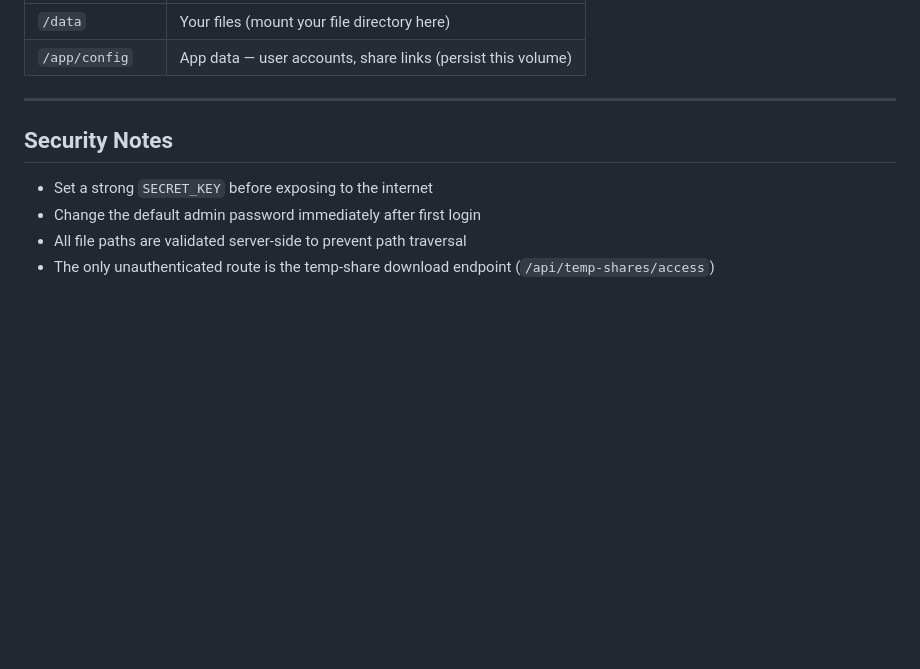
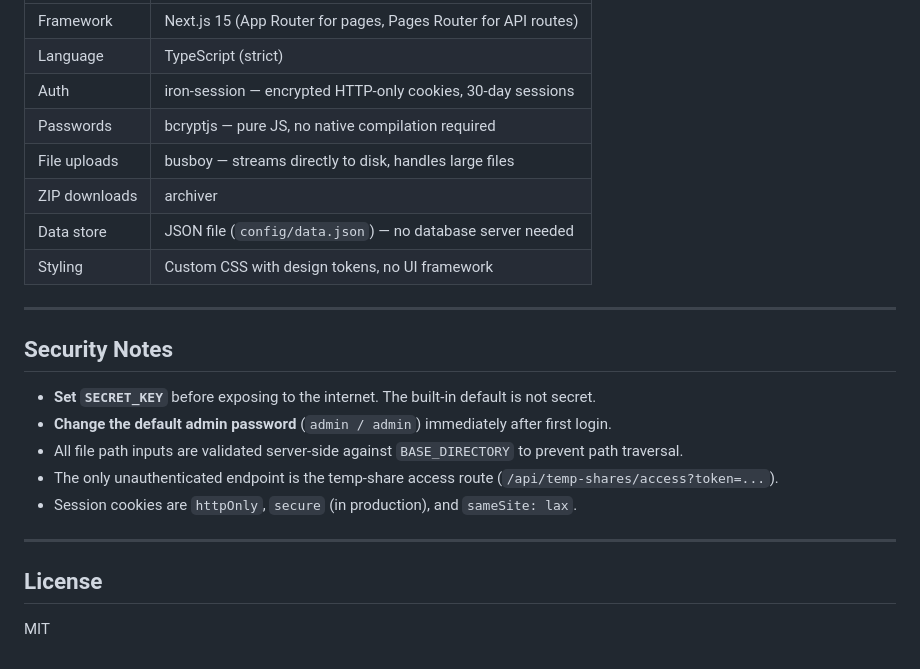
Before and after one commit to RayderC/SkyBit, a Markdown page: README.md, the part around one of its changes. GitHub-like rendering; blank space fills up the shorter version.

```diff
--- a/README.md
+++ b/README.md
@@ -93,12 +161,25 @@ Open `http://localhost:7070`. Files are served from the `data/` directory in the
 |---|---|
-| `/data` | Your files (mount your file directory here) |
-| `/app/config` | App data — user accounts, share links (persist this volume) |
+| Framework | Next.js 15 (App Router for pages, Pages Router for API routes) |
+| Language | TypeScript (strict) |
+| Auth | iron-session — encrypted HTTP-only cookies, 30-day sessions |
+| Passwords | bcryptjs — pure JS, no native compilation required |
+| File uploads | busboy — streams directly to disk, handles large files |
+| ZIP downloads | archiver |
+| Data store | JSON file (`config/data.json`) — no database server needed |
+| Styling | Custom CSS with design tokens, no UI framework |
 
 ---
 
 ## Security Notes
 
-- Set a strong `SECRET_KEY` before exposing to the internet
-- Change the default admin password immediately after first login
-- All file paths are validated server-side to prevent path traversal
-- The only unauthenticated route is the temp-share download endpoint (`/api/temp-shares/access`)
+- **Set `SECRET_KEY`** before exposing to the internet. The built-in default is not secret.
+- **Change the default admin password** (`admin / admin`) immediately after first login.
+- All file path inputs are validated server-side against `BASE_DIRECTORY` to prevent path traversal.
+- The only unauthenticated endpoint is the temp-share access route (`/api/temp-shares/access?token=...`).
+- Session cookies are `httpOnly`, `secure` (in production), and `sameSite: lax`.
+
+---
+
+## License
+
+MIT
```
Also changed, not shown: other parts of README.md (+95 -27 lines).
